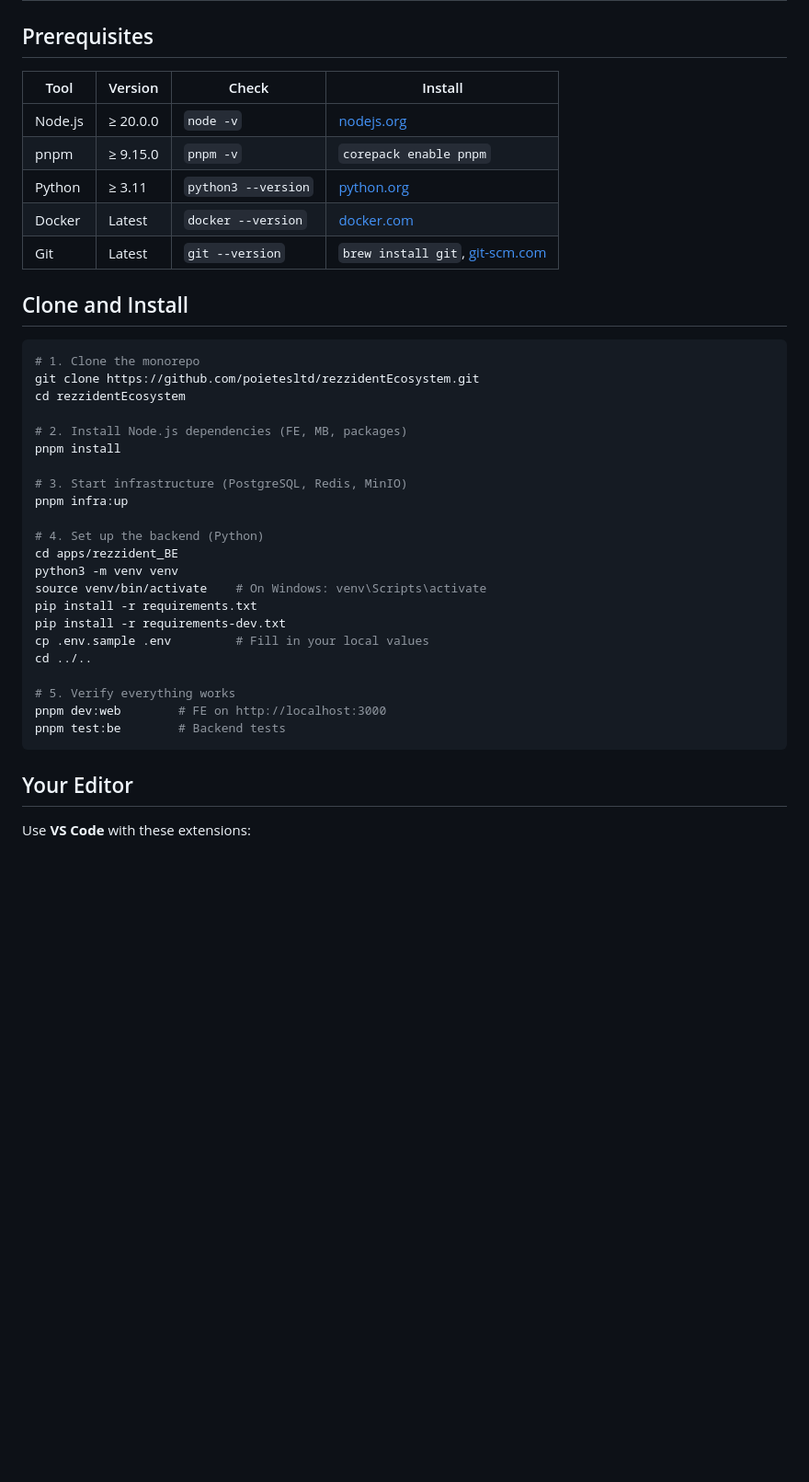
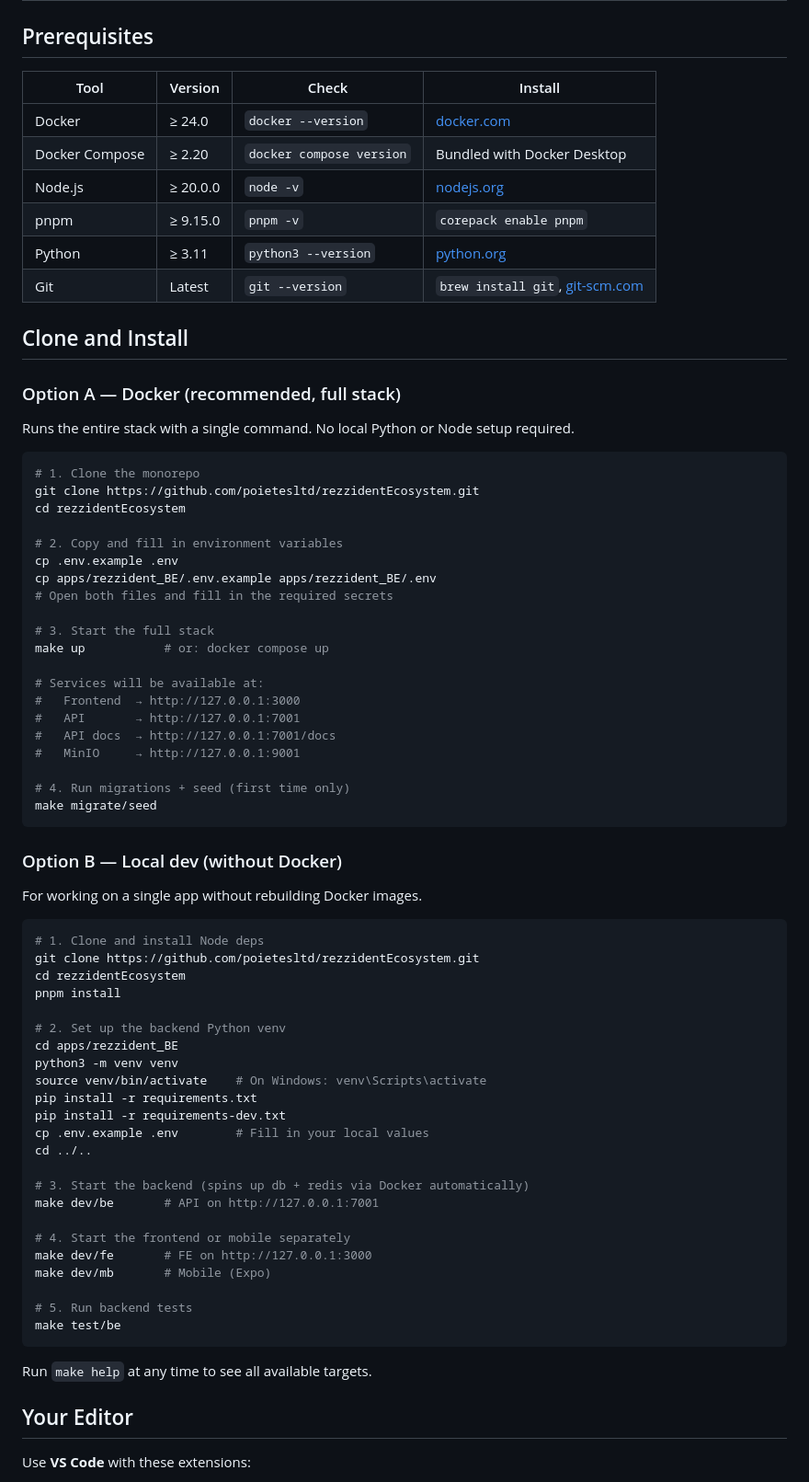
Before and after one commit to Poietes-ng/rezzidentEcosystem, a Markdown page: CONTRIBUTING.md, the part around one of its changes. Shown at 92% size. Rendered like a GitHub page; blank space fills up the shorter version.

````diff
--- a/CONTRIBUTING.md
+++ b/CONTRIBUTING.md
@@ -26,40 +26,75 @@
 
 ## Prerequisites
 
-| Tool    | Version  | Check               | Install                                                |
-| ------- | -------- | ------------------- | ------------------------------------------------------ |
-| Node.js | ≥ 20.0.0 | `node -v`           | [nodejs.org](https://nodejs.org)                       |
-| pnpm    | ≥ 9.15.0 | `pnpm -v`           | `corepack enable pnpm`                                 |
-| Python  | ≥ 3.11   | `python3 --version` | [python.org](https://www.python.org)                   |
-| Docker  | Latest   | `docker --version`  | [docker.com](https://www.docker.com)                   |
-| Git     | Latest   | `git --version`     | `brew install git`, [git-scm.com](https://git-scm.com) |
+| Tool              | Version   | Check                    | Install                                                |
+| ----------------- | --------- | ------------------------ | ------------------------------------------------------ |
+| Docker            | ≥ 24.0    | `docker --version`       | [docker.com](https://www.docker.com)                   |
+| Docker Compose    | ≥ 2.20    | `docker compose version` | Bundled with Docker Desktop                            |
+| Node.js           | ≥ 20.0.0  | `node -v`                | [nodejs.org](https://nodejs.org)                       |
+| pnpm              | ≥ 9.15.0  | `pnpm -v`                | `corepack enable pnpm`                                 |
+| Python            | ≥ 3.11    | `python3 --version`      | [python.org](https://www.python.org)                   |
+| Git               | Latest    | `git --version`          | `brew install git`, [git-scm.com](https://git-scm.com) |
 
 ## Clone and Install
+
+### Option A — Docker (recommended, full stack)
+
+Runs the entire stack with a single command. No local Python or Node setup required.
 
 ```bash
 # 1. Clone the monorepo
 git clone https://github.com/poietesltd/rezzidentEcosystem.git
 cd rezzidentEcosystem
 
-# 2. Install Node.js dependencies (FE, MB, packages)
+# 2. Copy and fill in environment variables
+cp .env.example .env
+cp apps/rezzident_BE/.env.example apps/rezzident_BE/.env
+# Open both files and fill in the required secrets
+
+# 3. Start the full stack
+make up           # or: docker compose up
+
+# Services will be available at:
+#   Frontend  → http://127.0.0.1:3000
+#   API       → http://127.0.0.1:7001
+#   API docs  → http://127.0.0.1:7001/docs
+#   MinIO     → http://127.0.0.1:9001
+
+# 4. Run migrations + seed (first time only)
+make migrate/seed
+```
+
+### Option B — Local dev (without Docker)
+
+For working on a single app without rebuilding Docker images.
+
+```bash
+# 1. Clone and install Node deps
+git clone https://github.com/poietesltd/rezzidentEcosystem.git
+cd rezzidentEcosystem
 pnpm install
 
-# 3. Start infrastructure (PostgreSQL, Redis, MinIO)
-pnpm infra:up
-
-# 4. Set up the backend (Python)
+# 2. Set up the backend Python venv
 cd apps/rezzident_BE
 python3 -m venv venv
 source venv/bin/activate    # On Windows: venv\Scripts\activate
 pip install -r requirements.txt
 pip install -r requirements-dev.txt
-cp .env.sample .env         # Fill in your local values
+cp .env.example .env        # Fill in your local values
 cd ../..
 
-# 5. Verify everything works
-pnpm dev:web        # FE on http://localhost:3000
-pnpm test:be        # Backend tests
+# 3. Start the backend (spins up db + redis via Docker automatically)
+make dev/be       # API on http://127.0.0.1:7001
+
+# 4. Start the frontend or mobile separately
+make dev/fe       # FE on http://127.0.0.1:3000
+make dev/mb       # Mobile (Expo)
+
+# 5. Run backend tests
+make test/be
 ```
+
+Run `make help` at any time to see all available targets.
 
 ## Your Editor
 
````
Also changed, not shown: other parts of CONTRIBUTING.md (+69 -43 lines).
